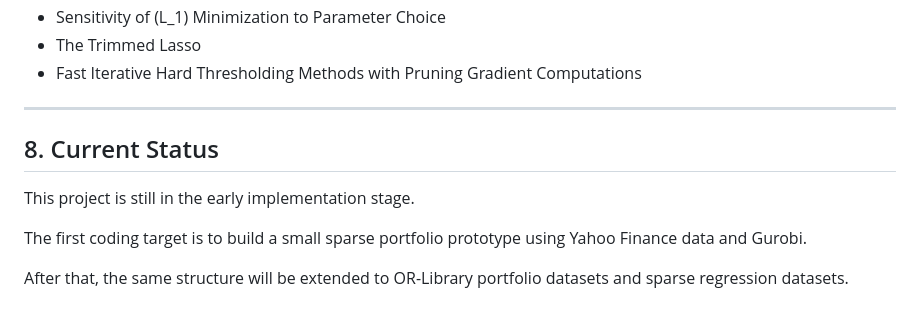
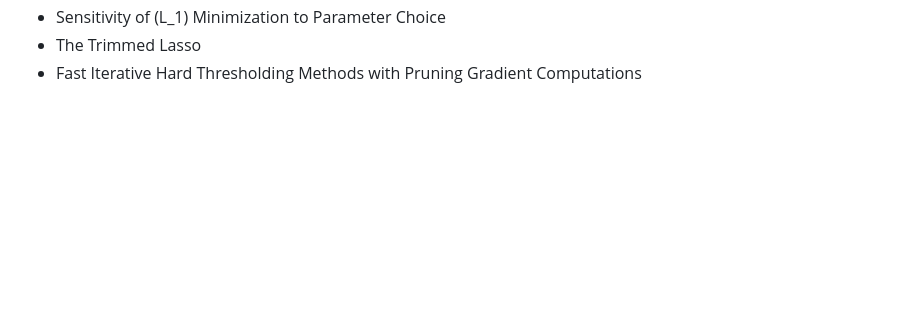
Before and after one commit to NorryYing/cardinality-dissertation-code, a Markdown page: README.md, the part around the change. GitHub-like rendering; blank space fills up the shorter version.

```diff
--- a/README.md
+++ b/README.md
@@ -215,13 +215,3 @@ Main papers include:
 * Sensitivity of (L_1) Minimization to Parameter Choice
 * The Trimmed Lasso
 * Fast Iterative Hard Thresholding Methods with Pruning Gradient Computations
-
----
-
-## 8. Current Status
-
-This project is still in the early implementation stage.
-
-The first coding target is to build a small sparse portfolio prototype using Yahoo Finance data and Gurobi.
-
-After that, the same structure will be extended to OR-Library portfolio datasets and sparse regression datasets.
```
